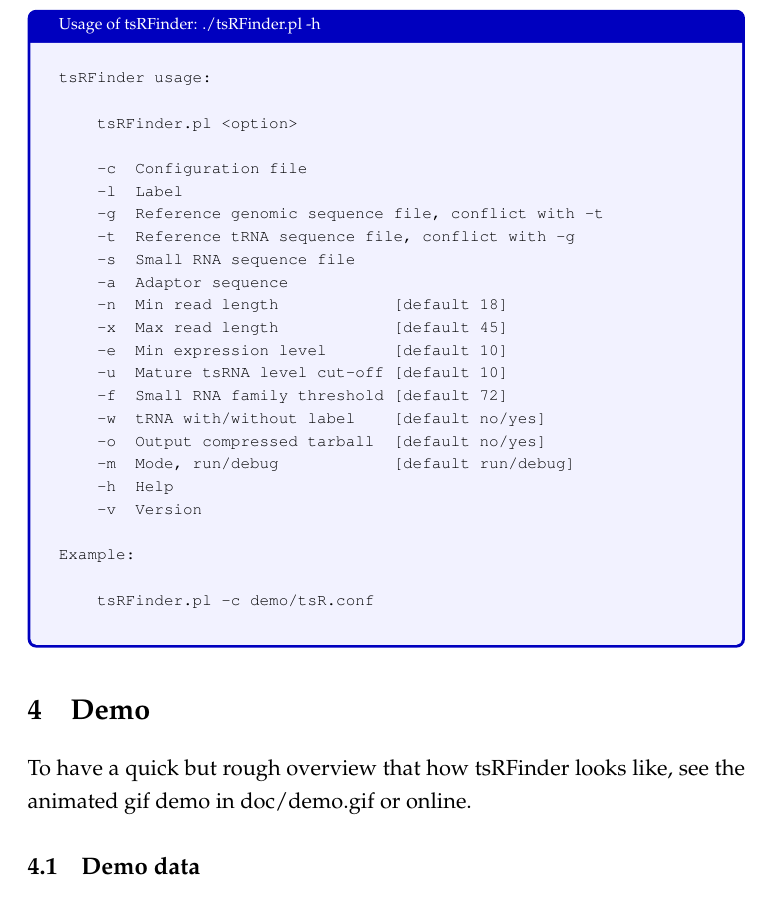
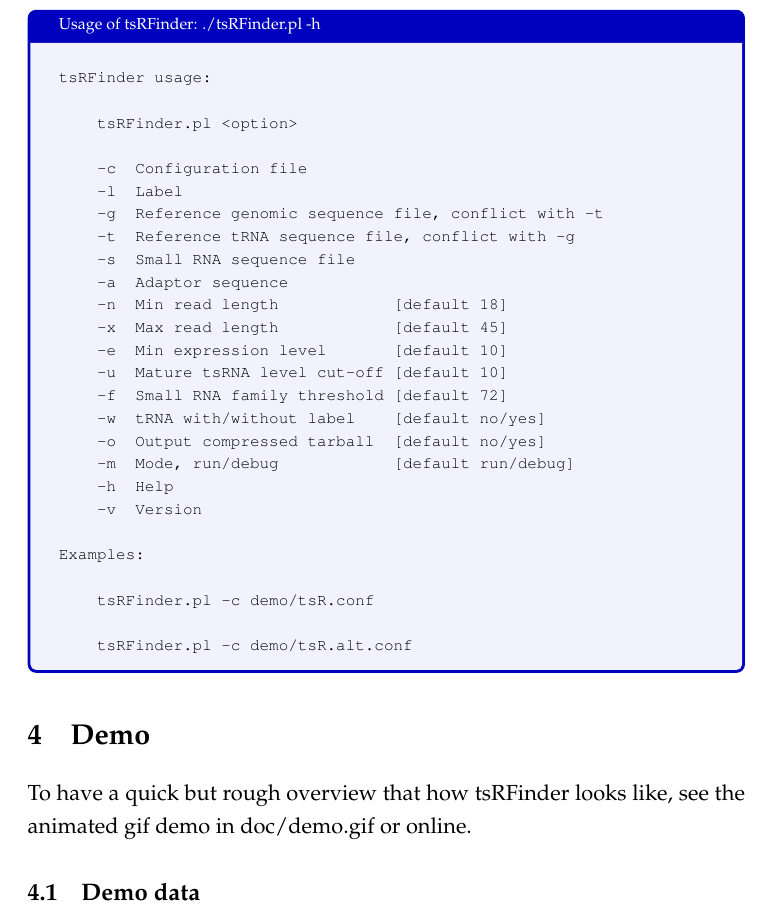
Before and after one commit to wangqinhu/tsRFinder, a LaTeX paper (doc/src/manual.tex): part of page 5 of 13, cut so that both start at the same text. Compiled offline with pdfLaTeX.

```diff
--- a/doc/src/manual.tex
+++ b/doc/src/manual.tex
@@ -119,10 +119,11 @@
     -h  Help
     -v  Version
 
-Example:
+Examples:
 
     tsRFinder.pl -c demo/tsR.conf
 
+    tsRFinder.pl -c demo/tsR.alt.conf
 \end{verbatim}
 \end{tcolorbox}}
 
```
Also changed, not shown: README.md, doc/manual.pdf, 2 other files.
